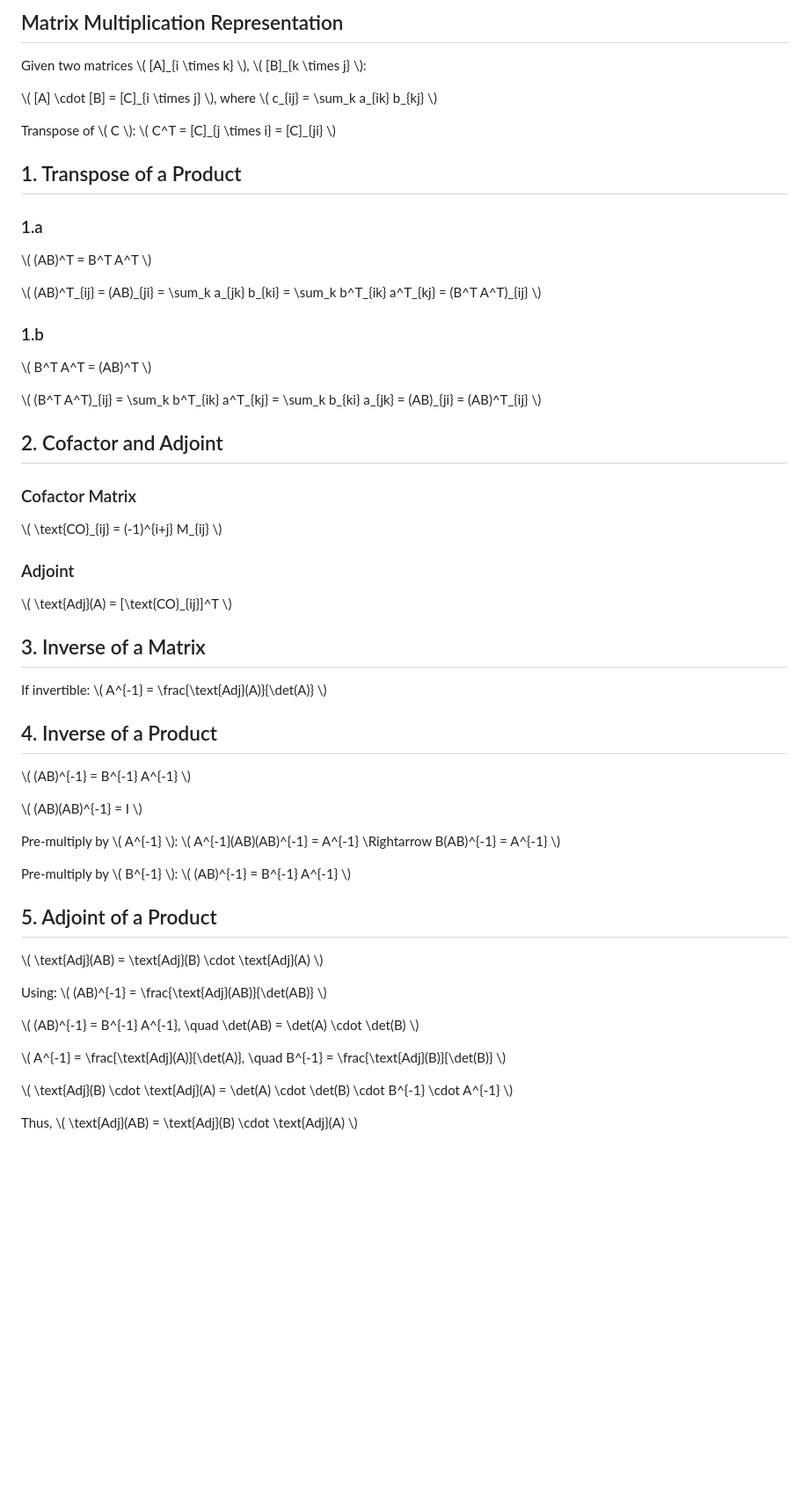
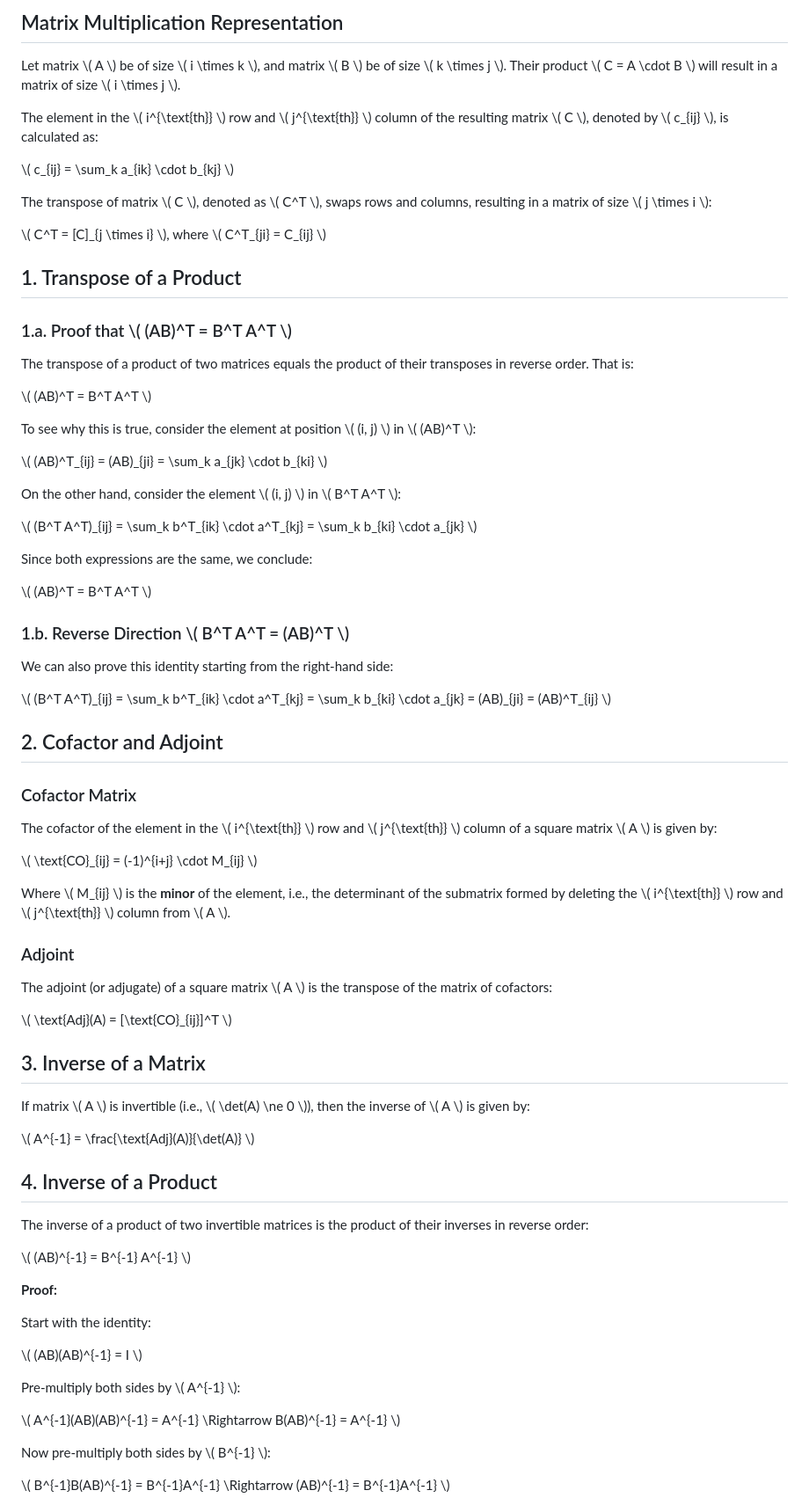
Before and after one commit to virtual-labs/exp-matrix-decompositions-iitd, a Markdown page: experiment/theory.md, the part around one of its changes. Shown at 88% size. Drawn GitHub-style; blank space fills up the shorter version.

```diff
--- a/experiment/theory.md
+++ b/experiment/theory.md
@@ -84,38 +84,50 @@
 
-  <h2>Matrix Multiplication Representation</h2>
-  <p>Given two matrices \( [A]_{i \times k} \), \( [B]_{k \times j} \):</p>
-  <p>\( [A] \cdot [B] = [C]_{i \times j} \), where \( c_{ij} = \sum_k a_{ik} b_{kj} \)</p>
-  <p>Transpose of \( C \): \( C^T = [C]_{j \times i} = [C]_{ji} \)</p>
+<h2>Matrix Multiplication Representation</h2>
+<p>Let matrix \( A \) be of size \( i \times k \), and matrix \( B \) be of size \( k \times j \). Their product \( C = A \cdot B \) will result in a matrix of size \( i \times j \).</p>
+<p>The element in the \( i^{\text{th}} \) row and \( j^{\text{th}} \) column of the resulting matrix \( C \), denoted by \( c_{ij} \), is calculated as:</p>
+<p>\( c_{ij} = \sum_k a_{ik} \cdot b_{kj} \)</p>
+<p>The transpose of matrix \( C \), denoted as \( C^T \), swaps rows and columns, resulting in a matrix of size \( j \times i \):</p>
+<p>\( C^T = [C]_{j \times i} \), where \( C^T_{ji} = C_{ij} \)</p>
 
-  <h2>1. Transpose of a Product</h2>
-  <h3>1.a</h3>
-  <p>\( (AB)^T = B^T A^T \)</p>
-  <p>\( (AB)^T_{ij} = (AB)_{ji} = \sum_k a_{jk} b_{ki} = \sum_k b^T_{ik} a^T_{kj} = (B^T A^T)_{ij} \)</p>
+<h2>1. Transpose of a Product</h2>
 
-  <h3>1.b</h3>
-  <p>\( B^T A^T = (AB)^T \)</p>
-  <p>\( (B^T A^T)_{ij} = \sum_k b^T_{ik} a^T_{kj} = \sum_k b_{ki} a_{jk} = (AB)_{ji} = (AB)^T_{ij} \)</p>
+<h3>1.a. Proof that \( (AB)^T = B^T A^T \)</h3>
+<p>The transpose of a product of two matrices equals the product of their transposes in reverse order. That is:</p>
+<p>\( (AB)^T = B^T A^T \)</p>
+<p>To see why this is true, consider the element at position \( (i, j) \) in \( (AB)^T \):</p>
+<p>\( (AB)^T_{ij} = (AB)_{ji} = \sum_k a_{jk} \cdot b_{ki} \)</p>
+<p>On the other hand, consider the element \( (i, j) \) in \( B^T A^T \):</p>
+<p>\( (B^T A^T)_{ij} = \sum_k b^T_{ik} \cdot a^T_{kj} = \sum_k b_{ki} \cdot a_{jk} \)</p>
+<p>Since both expressions are the same, we conclude:</p>
+<p>\( (AB)^T = B^T A^T \)</p>
 
-  <h2>2. Cofactor and Adjoint</h2>
-  <h3>Cofactor Matrix</h3>
-  <p>\( \text{CO}_{ij} = (-1)^{i+j} M_{ij} \)</p>
+<h3>1.b. Reverse Direction \( B^T A^T = (AB)^T \)</h3>
+<p>We can also prove this identity starting from the right-hand side:</p>
+<p>\( (B^T A^T)_{ij} = \sum_k b^T_{ik} \cdot a^T_{kj} = \sum_k b_{ki} \cdot a_{jk} = (AB)_{ji} = (AB)^T_{ij} \)</p>
 
-  <h3>Adjoint</h3>
-  <p>\( \text{Adj}(A) = [\text{CO}_{ij}]^T \)</p>
+<h2>2. Cofactor and Adjoint</h2>
 
-  <h2>3. Inverse of a Matrix</h2>
-  <p>If invertible: \( A^{-1} = \frac{\text{Adj}(A)}{\det(A)} \)</p>
+<h3>Cofactor Matrix</h3>
+<p>The cofactor of the element in the \( i^{\text{th}} \) row and \( j^{\text{th}} \) column of a square matrix \( A \) is given by:</p>
+<p>\( \text{CO}_{ij} = (-1)^{i+j} \cdot M_{ij} \)</p>
+<p>Where \( M_{ij} \) is the <strong>minor</strong> of the element, i.e., the determinant of the submatrix formed by deleting the \( i^{\text{th}} \) row and \( j^{\text{th}} \) column from \( A \).</p>
 
-  <h2>4. Inverse of a Product</h2>
-  <p>\( (AB)^{-1} = B^{-1} A^{-1} \)</p>
-  <p>\( (AB)(AB)^{-1} = I \)</p>
-  <p>Pre-multiply by \( A^{-1} \): \( A^{-1}(AB)(AB)^{-1} = A^{-1} \Rightarrow B(AB)^{-1} = A^{-1} \)</p>
-  <p>Pre-multiply by \( B^{-1} \): \( (AB)^{-1} = B^{-1} A^{-1} \)</p>
+<h3>Adjoint</h3>
+<p>The adjoint (or adjugate) of a square matrix \( A \) is the transpose of the matrix of cofactors:</p>
+<p>\( \text{Adj}(A) = [\text{CO}_{ij}]^T \)</p>
 
-  <h2>5. Adjoint of a Product</h2>
-  <p>\( \text{Adj}(AB) = \text{Adj}(B) \cdot \text{Adj}(A) \)</p>
-  <p>Using: \( (AB)^{-1} = \frac{\text{Adj}(AB)}{\det(AB)} \)</p>
-  <p>\( (AB)^{-1} = B^{-1} A^{-1}, \quad \det(AB) = \det(A) \cdot \det(B) \)</p>
-  <p>\( A^{-1} = \frac{\text{Adj}(A)}{\det(A)}, \quad B^{-1} = \frac{\text{Adj}(B)}{\det(B)} \)</p>
-  <p>\( \text{Adj}(B) \cdot \text{Adj}(A) = \det(A) \cdot \det(B) \cdot B^{-1} \cdot A^{-1} \)</p>
-  <p>Thus, \( \text{Adj}(AB) = \text{Adj}(B) \cdot \text{Adj}(A) \)</p>
+<h2>3. Inverse of a Matrix</h2>
+<p>If matrix \( A \) is invertible (i.e., \( \det(A) \ne 0 \)), then the inverse of \( A \) is given by:</p>
+<p>\( A^{-1} = \frac{\text{Adj}(A)}{\det(A)} \)</p>
+
+<h2>4. Inverse of a Product</h2>
+<p>The inverse of a product of two invertible matrices is the product of their inverses in reverse order:</p>
+<p>\( (AB)^{-1} = B^{-1} A^{-1} \)</p>
+<p><strong>Proof:</strong></p>
+<p>Start with the identity:</p>
+<p>\( (AB)(AB)^{-1} = I \)</p>
+<p>Pre-multiply both sides by \( A^{-1} \):</p>
+<p>\( A^{-1}(AB)(AB)^{-1} = A^{-1} \Rightarrow B(AB)^{-1} = A^{-1} \)</p>
+<p>Now pre-multiply both sides by \( B^{-1} \):</p>
+<p>\( B^{-1}B(AB)^{-1} = B^{-1}A^{-1} \Rightarrow (AB)^{-1} = B^{-1}A^{-1} \)</p>
+
```
Also changed, not shown: other parts of experiment/theory.md (+24 -37 lines).
